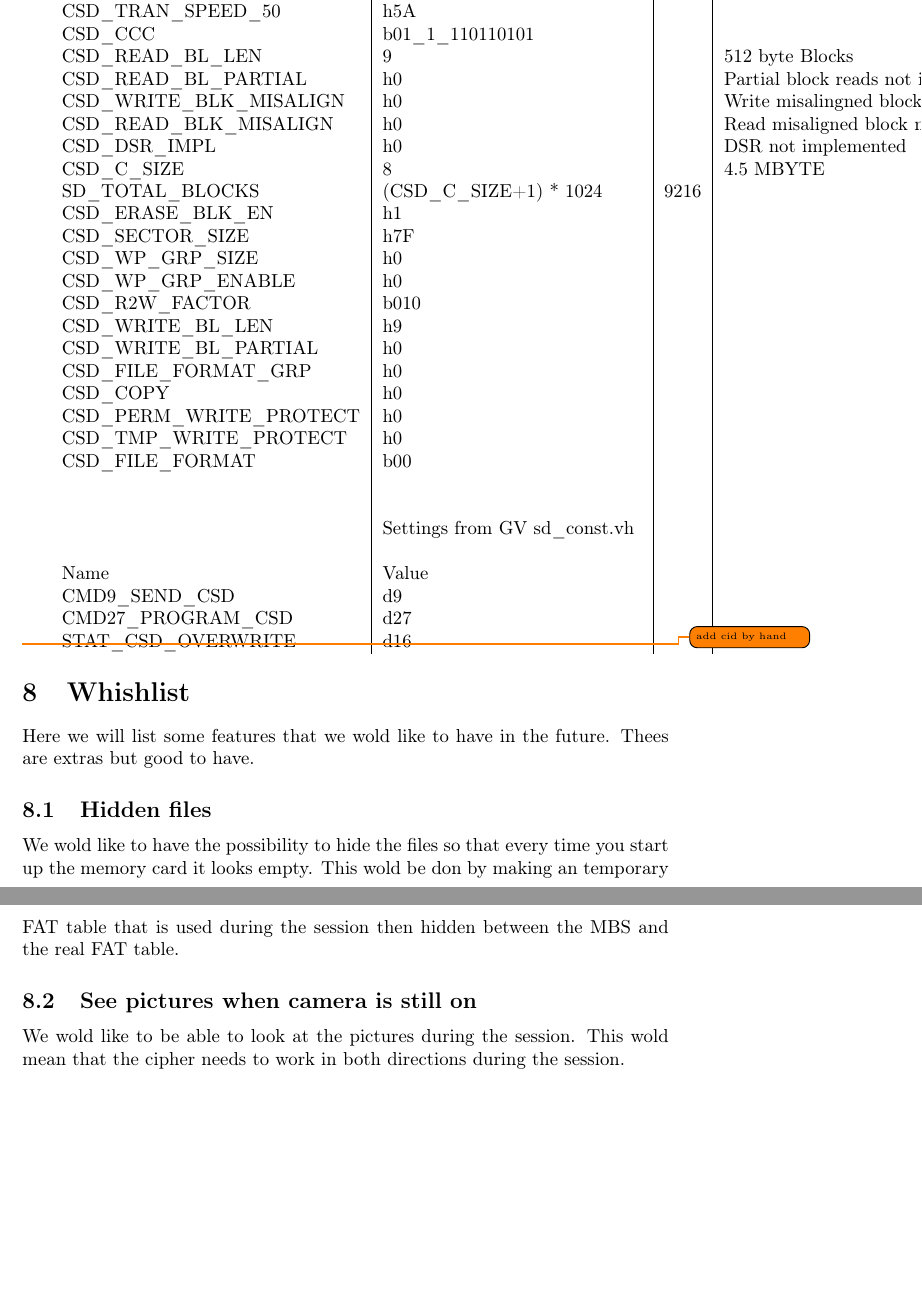
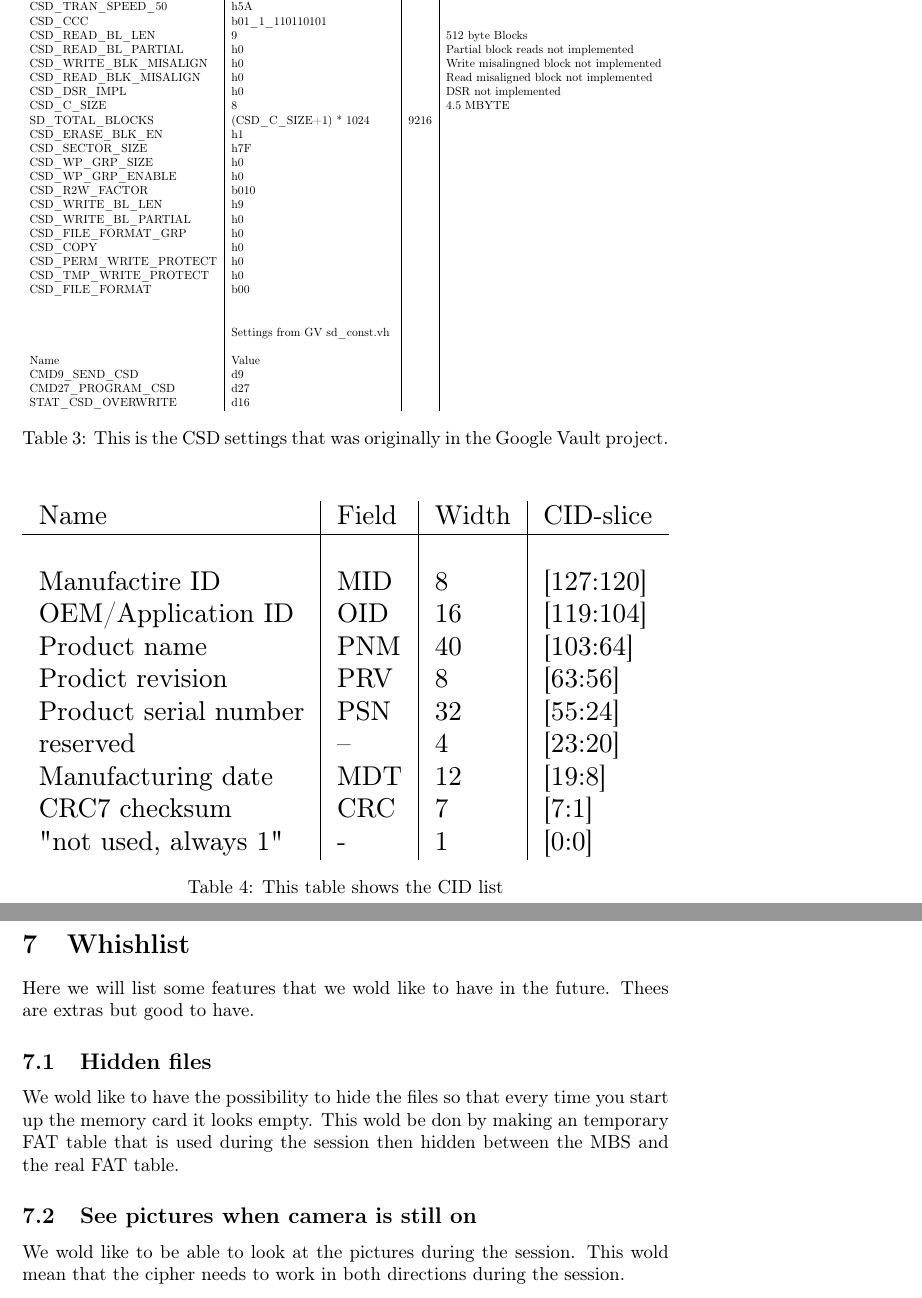
Before and after one commit to ZifraTech/zifra_card, a LaTeX paper (documentation/Sumurice.tex): two parts of pages 10 and 11 of 12, joined at a grey line, cut so that both start at the same text, the shorter picture padded with empty space. Compiled offline with pdfLaTeX.

Commit message:
First stepp of documentation is finiched.

```diff
--- a/documentation/Sumurice.tex
+++ b/documentation/Sumurice.tex
@@ -251,7 +265,13 @@ CRC&crc&[7:1] \\
+\label{table:csd2.0}
+\end{table}
 
+
+\begin{table}[h]
+\centering
+\resizebox{\columnwidth}{!}{%
 \begin{tabular}{l|l|l|l}
-
 	&Settings from GV sd\_parms.vh&& \\
+	\hline
 	&&& \\
 	Name&Value&&Comment \\
 	CSD\_CSD\_STRUCTURE&b01&& \\
@@ -287,8 +307,30 @@ CRC&crc&[7:1] \\
 	CMD9\_SEND\_CSD&d9&& \\
 	CMD27\_PROGRAM\_CSD&d27&& \\
 	STAT\_CSD\_OVERWRITE&d16&& \\
+\end{tabular}%
+}
+\caption{This is the CSD settings that was originally in the Google Vault project. }
+\label{table:gvCsd}
+\end{table}
 
+\begin{table}[h]
+	\centering
+	\resizebox{\columnwidth}{!}{%
+	\begin{tabular}{l|l|l|l}
 
-\end{tabular}
+	Name&Field &Width&CID-slice \\
+	\hline
+	&&& \\
+	Manufactire ID&MID&8&[127:120] \\
+	OEM/Application ID&OID&16&[119:104] \\
+	Product name&PNM&40&[103:64] \\
+	Prodict revision&PRV&8&[63:56] \\
+	Product serial number&PSN&32&[55:24] \\
+	reserved&--&4&[23:20] \\
+	Manufacturing date&MDT&12&[19:8] \\
+	CRC7 checksum&CRC&7&[7:1] \\
+	"not used, always 1"&-&1&[0:0]
 
-\todo{add cid by hand}
+	\end{tabular}%
+	}
+	\caption{This table shows the CID list}
```
Also changed, not shown: documentation/Sumurice.pdf, documentation/Sumurice.tex (43 more changed lines), 5 other files.
